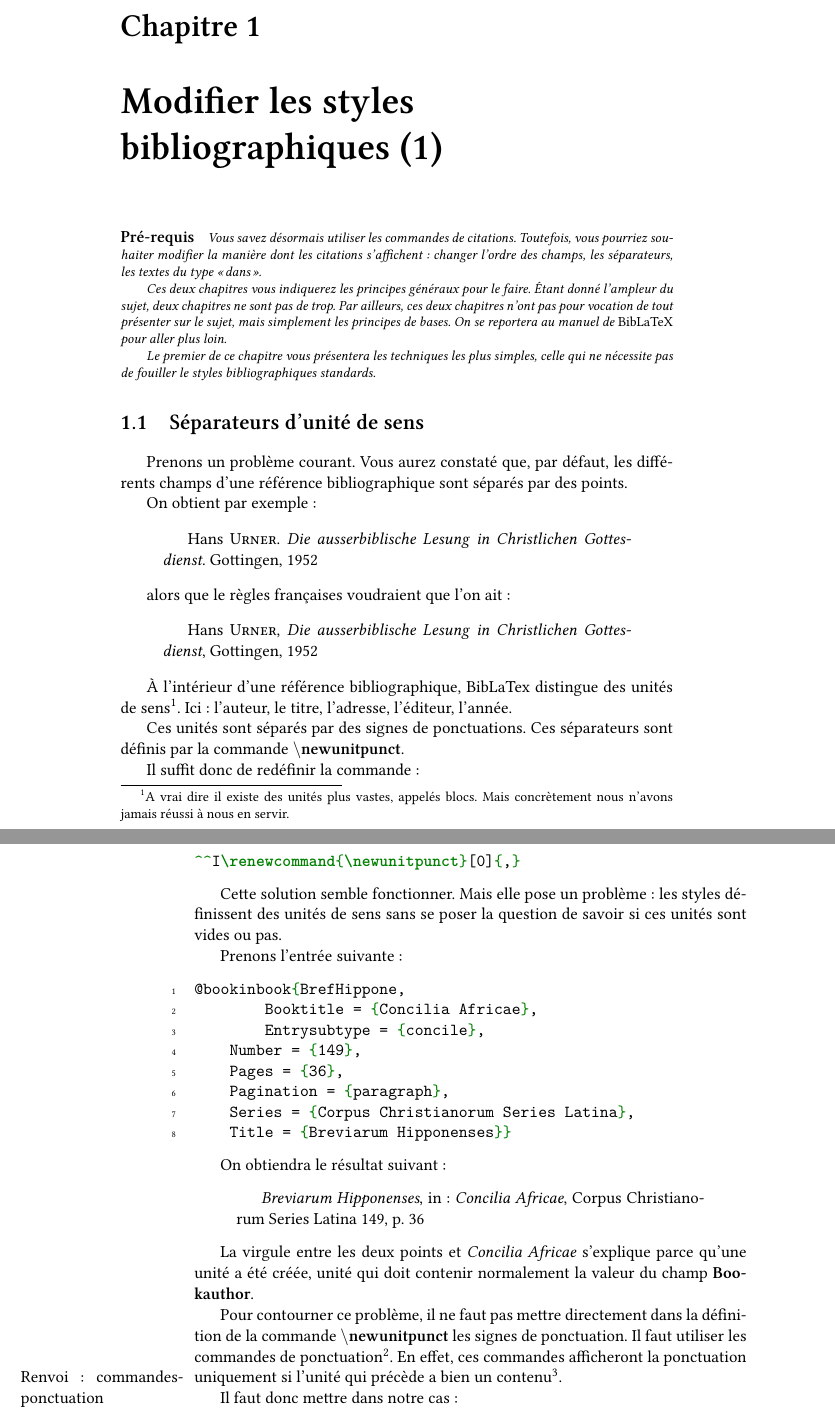
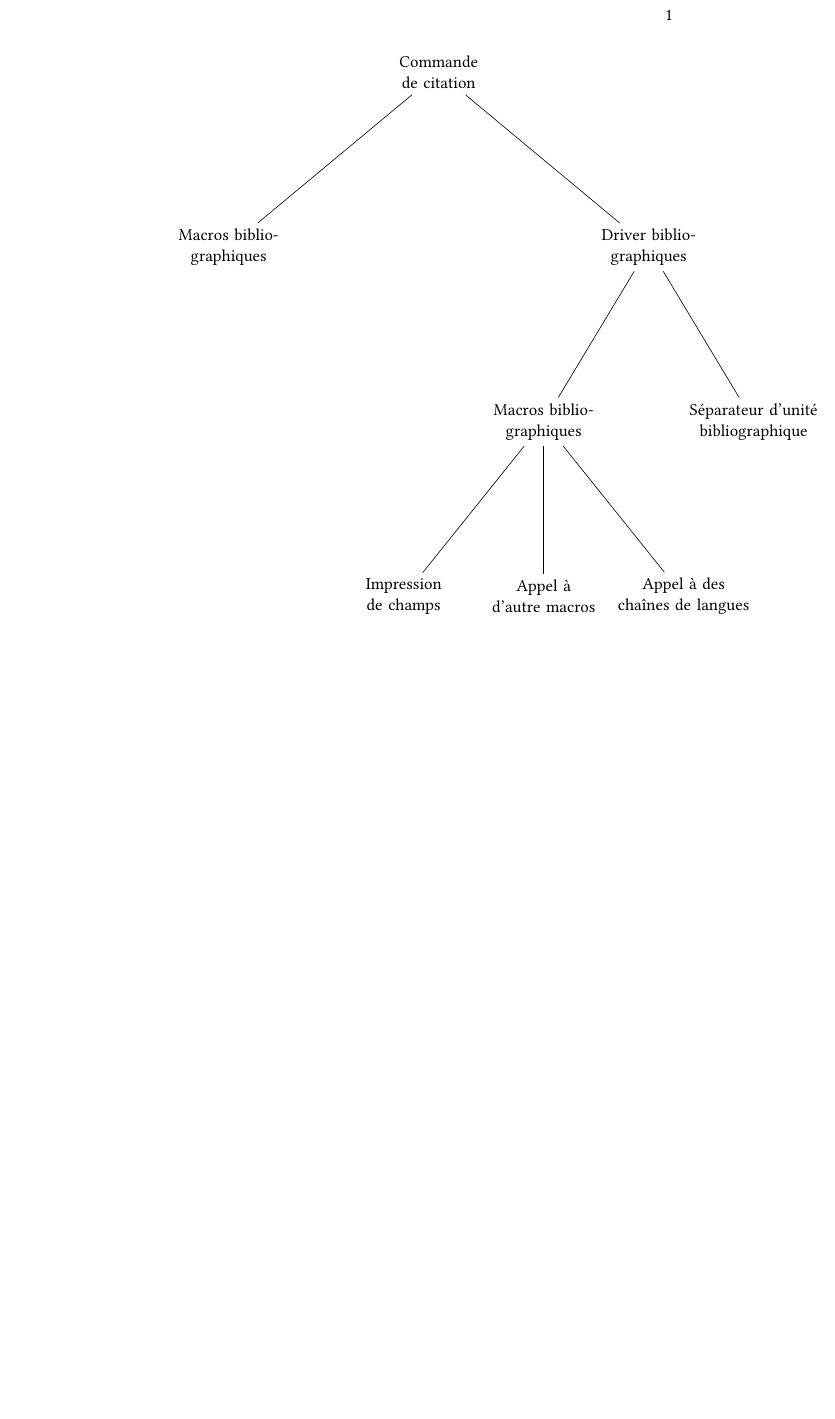
Before and after one commit to maieul/latexhumain, a LaTeX book (principal.tex, which reads schemas/stylesbiblio.tex): two parts of pages 1 and 2 of 5 before the commit and part of the page after it, the two joined at a grey line, cut at the place of the change, the shorter picture padded with empty space. Compiled offline with XeLaTeX; a LaTeX package or settings file that is missing is left out.

Commit message:
schema général sur la manière dont biblatex se débrouille pour afficher au final une référence

```diff
--- /dev/null
+++ b/schemas/stylesbiblio.tex
@@ -0,0 +1,23 @@
+
+\begin{tikzpicture}[
+	level/.style={sibling distance=25em/#1,level distance=4cm},
+	every node/.style={text width=3.5cm,align=center}
+	]
+	\node {Commande de citation}
+		child { node {Macros bibliographiques}}
+		child { node {Driver bibliographiques}
+			child { node {Macros bibliographiques}
+			 	child {
+					node{Impression de champs}
+					}
+			 	child {
+					node{Appel à d'autre macros}
+					}
+				child {
+					node{Appel à des chaînes de langues}
+					}
+				}
+			child { node {Séparateur d'unité bibliographique}}
+			}
+	;
+\end{tikzpicture}
```
Also changed, not shown: principal.tex (+2 -1 lines).
